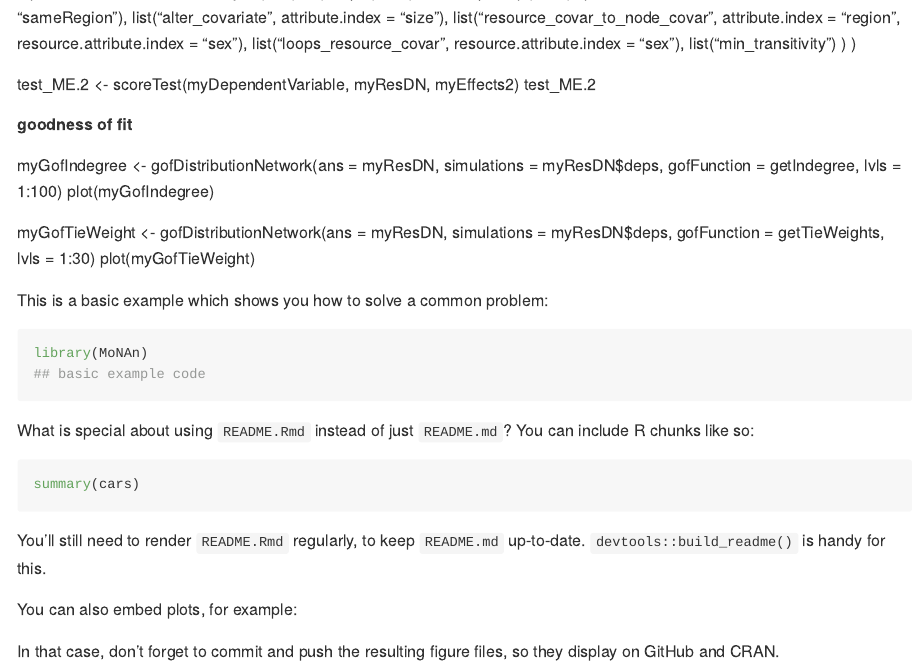
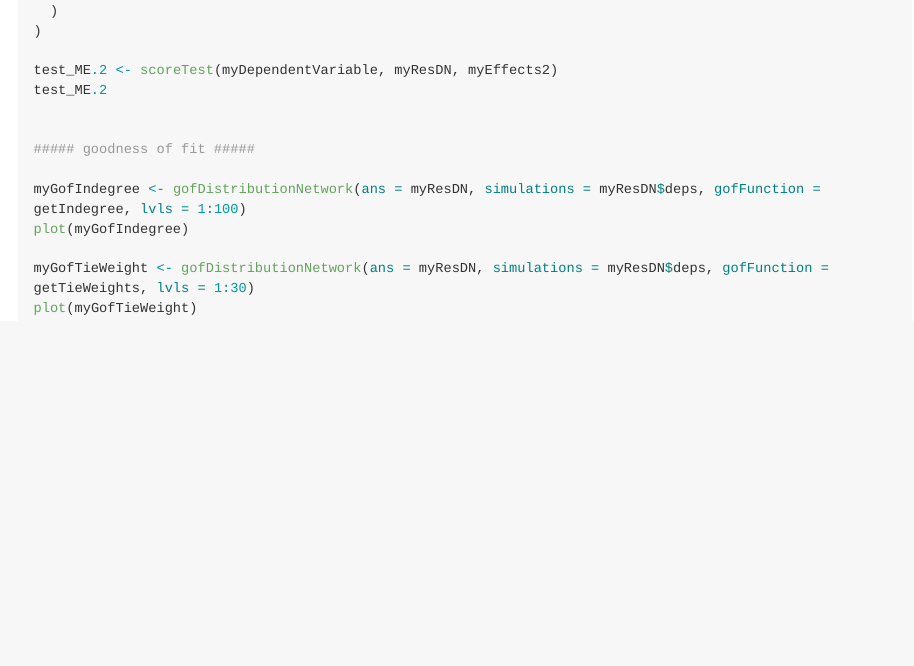
Before and after one commit to stocnet/MoNAn, an R Markdown document (README.Rmd): the page in a window 1100 px wide, from 3040 px down before the commit and from 3190 px down after it. Rendered offline with R 4.5, knitr and Pandoc, with nearby package versions; the code chunks are not run, so their results and figures are left out; long lines of code are wrapped.

Commit message:
update readme

````diff
--- a/README.Rmd
+++ b/README.Rmd
@@ -181,22 +182,4 @@ plot(myGofIndegree)
 
 myGofTieWeight <- gofDistributionNetwork(ans = myResDN, simulations = myResDN$deps, gofFunction = getTieWeights, lvls = 1:30)
 plot(myGofTieWeight)
-
-This is a basic example which shows you how to solve a common problem:
-
-```{r example}
-library(MoNAn)
-## basic example code
 ```
-
-What is special about using `README.Rmd` instead of just `README.md`? You can include R chunks like so:
-
-```{r cars}
-summary(cars)
-```
-
-You'll still need to render `README.Rmd` regularly, to keep `README.md` up-to-date. `devtools::build_readme()` is handy for this.
-
-You can also embed plots, for example:
-
-In that case, don't forget to commit and push the resulting figure files, so they display on GitHub and CRAN.
````
Also changed, not shown: README.md, README.Rmd (5 more changed lines).
